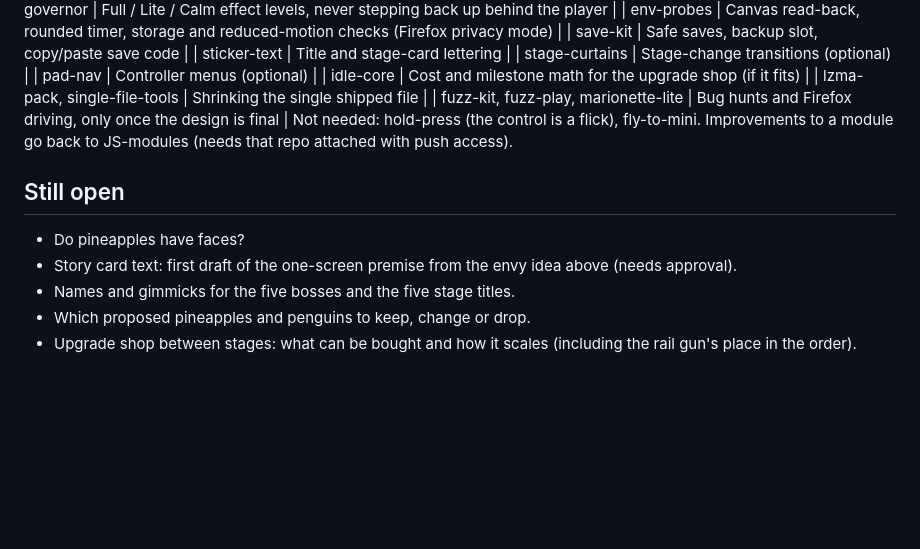
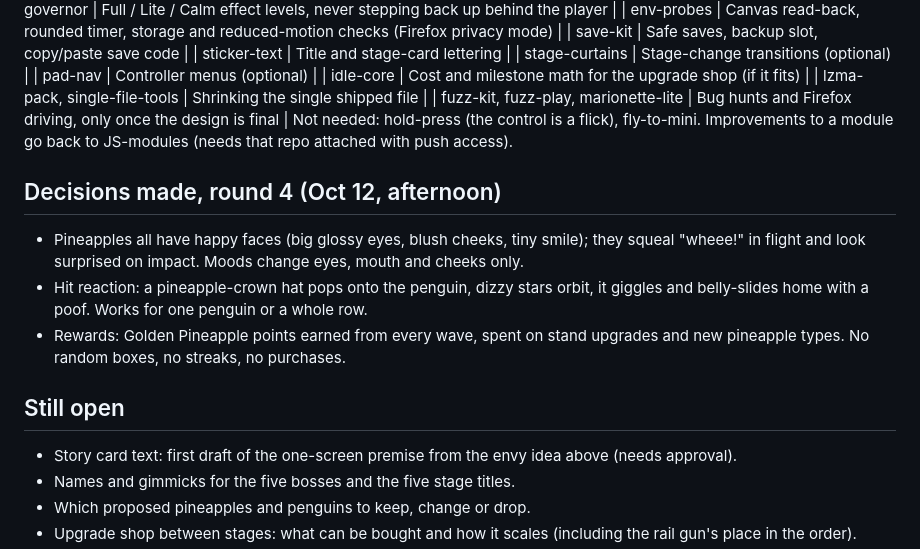
Before and after one commit to JNFoo/pineapple-defense, a Markdown page: docs/design.md, the part around the change. Drawn GitHub-style; blank space fills up the shorter version.

Commit message:
Design brief: round 4 decisions, faces, hit reaction, rewards (2026.10.12.1534)
Co-Authored-By: Claude Sonnet 5.5 <noreply@anthropic.com>

```diff
--- a/docs/design.md
+++ b/docs/design.md
@@ -120,8 +120,12 @@ Cloned read-only for this session from https://github.com/JNFoo/JS-modules (comm
 | fuzz-kit, fuzz-play, marionette-lite | Bug hunts and Firefox driving, only once the design is final |
 Not needed: hold-press (the control is a flick), fly-to-mini. Improvements to a module go back to JS-modules (needs that repo attached with push access).
 
+## Decisions made, round 4 (Oct 12, afternoon)
+- Pineapples all have happy faces (big glossy eyes, blush cheeks, tiny smile); they squeal "wheee!" in flight and look surprised on impact. Moods change eyes, mouth and cheeks only.
+- Hit reaction: a pineapple-crown hat pops onto the penguin, dizzy stars orbit, it giggles and belly-slides home with a poof. Works for one penguin or a whole row.
+- Rewards: Golden Pineapple points earned from every wave, spent on stand upgrades and new pineapple types. No random boxes, no streaks, no purchases.
+
 ## Still open
-- Do pineapples have faces?
 - Story card text: first draft of the one-screen premise from the envy idea above (needs approval).
 - Names and gimmicks for the five bosses and the five stage titles.
 - Which proposed pineapples and penguins to keep, change or drop.
```
